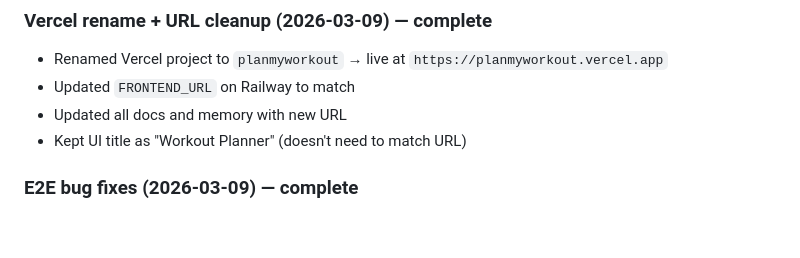
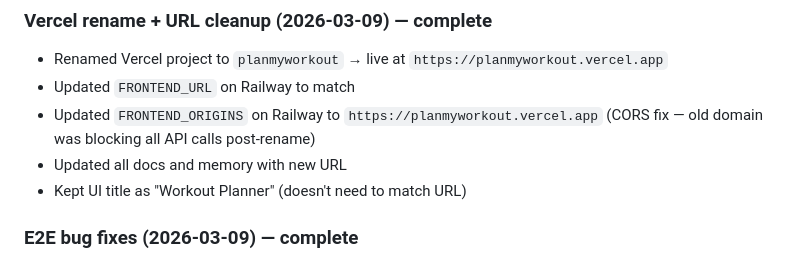
Before and after one commit to harshitbshah/youtube-workout-planner, a Markdown page: PROGRESS.md, the part around the change. GitHub-like rendering; blank space fills up the shorter version.

Commit message:
docs: checkpoint — CORS fix for planmyworkout domain (2026-03-09)

```diff
--- a/PROGRESS.md
+++ b/PROGRESS.md
@@ -114,6 +114,7 @@ on_progress callback, batch resume logic, batch ID cleared on completion.
 ### Vercel rename + URL cleanup (2026-03-09) — complete
 - Renamed Vercel project to `planmyworkout` → live at `https://planmyworkout.vercel.app`
 - Updated `FRONTEND_URL` on Railway to match
+- Updated `FRONTEND_ORIGINS` on Railway to `https://planmyworkout.vercel.app` (CORS fix — old domain was blocking all API calls post-rename)
 - Updated all docs and memory with new URL
 - Kept UI title as "Workout Planner" (doesn't need to match URL)
 
```
